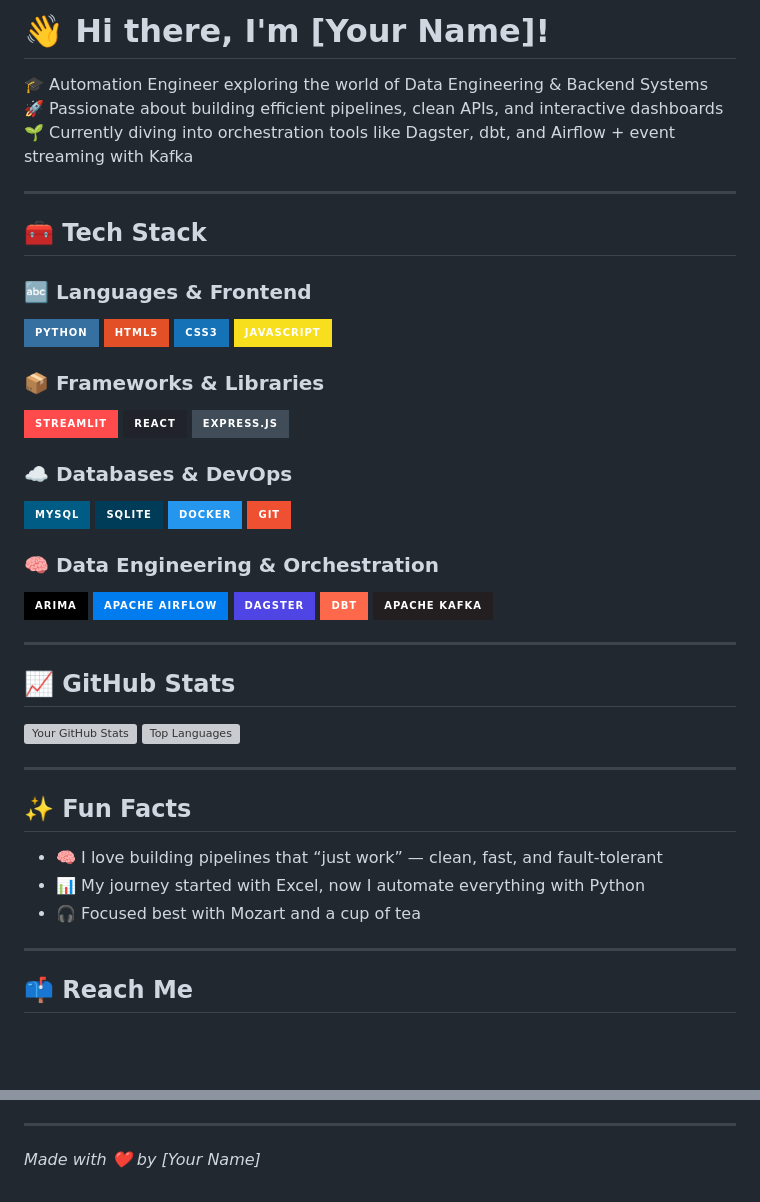
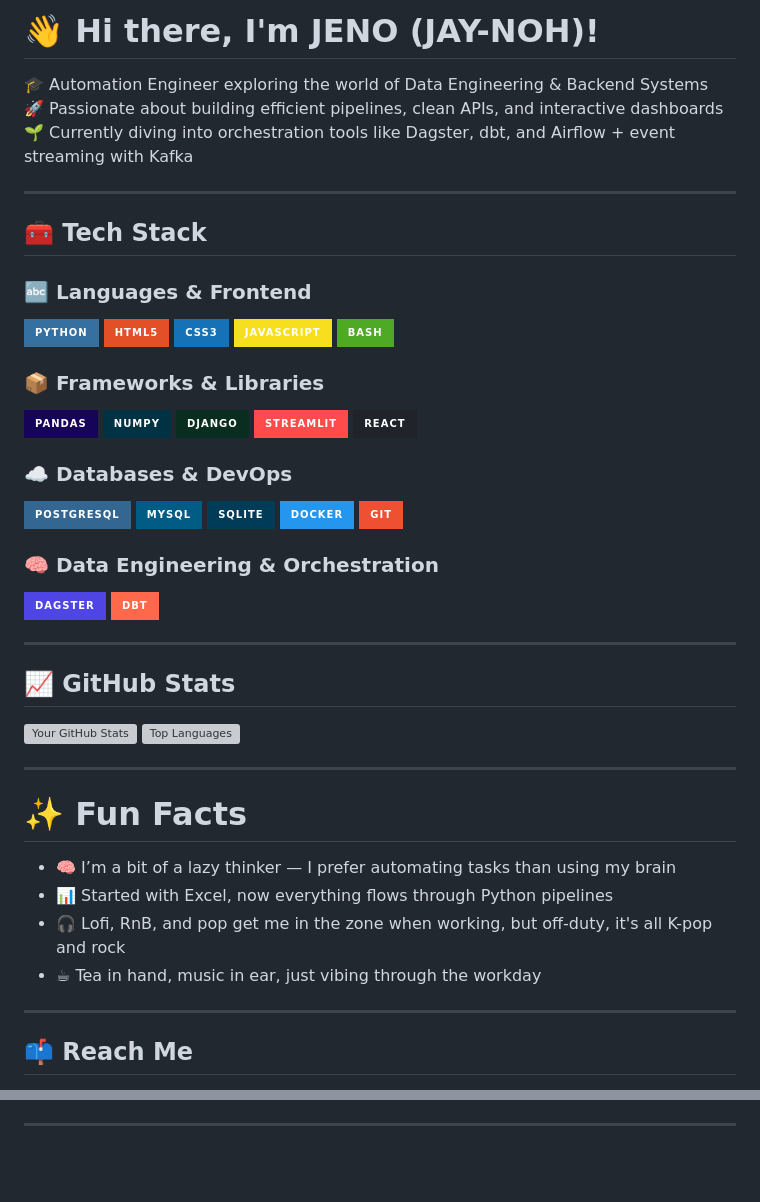
Before and after one commit to MeowHaerin3/MeowHaerin3, a Markdown page: README.md, 2 parts joined by grey strips. Rendered like a GitHub page; badges without logos; blank space fills up the shorter version; grey boxes are pictures that could not be loaded.

```diff
--- a/README.md
+++ b/README.md
@@ -1,4 +1,4 @@
-# 👋 Hi there, I'm [Your Name]!
+# 👋 Hi there, I'm JENO (JAY-NOH)!
 
 🎓 Automation Engineer exploring the world of Data Engineering & Backend Systems
 🚀 Passionate about building efficient pipelines, clean APIs, and interactive dashboards
@@ -13,24 +13,25 @@
 ![HTML5](https://img.shields.io/badge/HTML5-E34F26?style=for-the-badge&logo=html5&logoColor=white)
 ![CSS3](https://img.shields.io/badge/CSS3-1572B6?style=for-the-badge&logo=css3&logoColor=white)
 ![JavaScript](https://img.shields.io/badge/JavaScript-F7DF1E?style=for-the-badge&logo=javascript&logoColor=black)
+![Bash](https://img.shields.io/badge/Bash-4EAA25?style=for-the-badge&logo=gnubash&logoColor=white)
 
 ### 📦 Frameworks & Libraries
+![Pandas](https://img.shields.io/badge/Pandas-150458?style=for-the-badge&logo=pandas&logoColor=white)
+![NumPy](https://img.shields.io/badge/NumPy-013243?style=for-the-badge&logo=numpy&logoColor=white)
+![Django](https://img.shields.io/badge/Django-092E20?style=for-the-badge&logo=django&logoColor=white)
 ![Streamlit](https://img.shields.io/badge/Streamlit-FF4B4B?style=for-the-badge&logo=streamlit&logoColor=white)
 ![React](https://img.shields.io/badge/React-20232A?style=for-the-badge&logo=react&logoColor=61DAFB)
-![Express](https://img.shields.io/badge/Express.js-404D59?style=for-the-badge)
 
 ### ☁️ Databases & DevOps
+![PostgreSQL](https://img.shields.io/badge/PostgreSQL-336791?style=for-the-badge&logo=postgresql&logoColor=white)
 ![MySQL](https://img.shields.io/badge/MySQL-005C84?style=for-the-badge&logo=mysql&logoColor=white)
 ![SQLite](https://img.shields.io/badge/SQLite-003B57?style=for-the-badge&logo=sqlite&logoColor=white)
 ![Docker](https://img.shields.io/badge/Docker-2496ED?style=for-the-badge&logo=docker&logoColor=white)
 ![Git](https://img.shields.io/badge/Git-F05032?style=for-the-badge&logo=git&logoColor=white)
 
 ### 🧠 Data Engineering & Orchestration
-![ARIMA](https://img.shields.io/badge/ARIMA-000000?style=for-the-badge)
-![Apache Airflow](https://img.shields.io/badge/Apache%20Airflow-017CEE?style=for-the-badge&logo=apache-airflow&logoColor=white)
 ![Dagster](https://img.shields.io/badge/Dagster-4F45E4?style=for-the-badge&logo=dagster&logoColor=white)
 ![dbt](https://img.shields.io/badge/dbt-FF694B?style=for-the-badge&logo=dbt&logoColor=white)
-![Apache Kafka](https://img.shields.io/badge/Apache%20Kafka-231F20?style=for-the-badge&logo=apachekafka&logoColor=white)
 
 ---
 
@@ -41,11 +41,12 @@
 
 ---
 
-## ✨ Fun Facts
+# ✨ Fun Facts
 
-- 🧠 I love building pipelines that “just work” — clean, fast, and fault-tolerant
-- 📊 My journey started with Excel, now I automate everything with Python
-- 🎧 Focused best with Mozart and a cup of tea
+- 🧠 I’m a bit of a lazy thinker — I prefer automating tasks than using my brain
+- 📊 Started with Excel, now everything flows through Python pipelines
+- 🎧 Lofi, RnB, and pop get me in the zone when working, but off-duty, it's all K-pop and rock
+- ☕ Tea in hand, music in ear, just vibing through the workday
 
 ---
 
@@ -57,4 +57,2 @@
 
 ---
-
-*Made with ❤️ by [Your Name]*
```
Also changed, not shown: other parts of README.md (+4 -6 lines).
